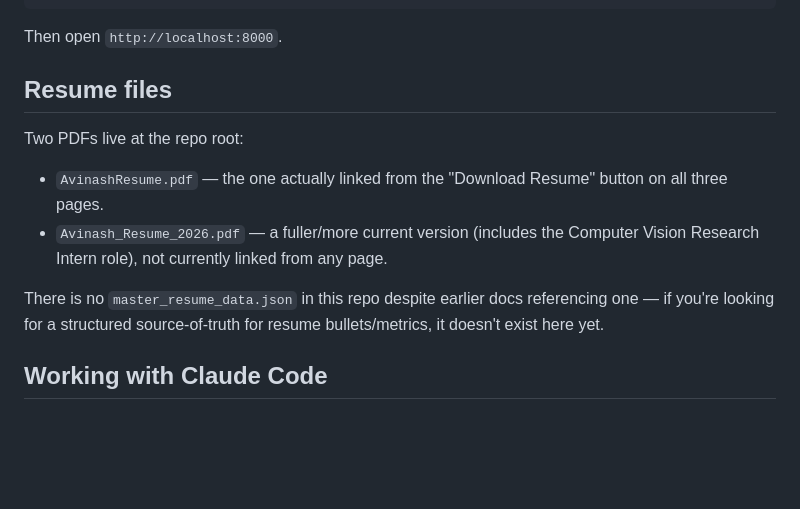
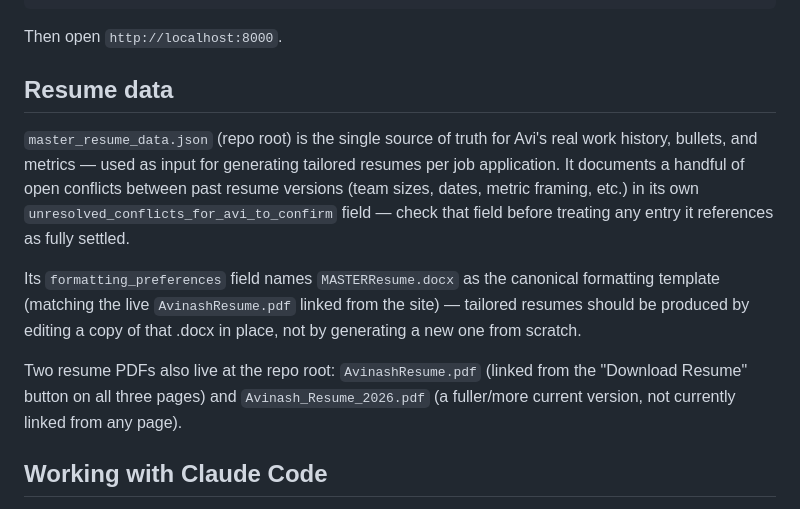
Before and after one commit to avikravi/avikravi.github.io, a Markdown page: README.md, the part around the change. Drawn GitHub-style; blank space fills up the shorter version.

```diff
--- a/README.md
+++ b/README.md
@@ -66,14 +66,13 @@ python3 -m http.server 8000
 
 Then open `http://localhost:8000`.
 
-## Resume files
+## Resume data
 
-Two PDFs live at the repo root:
+`master_resume_data.json` (repo root) is the single source of truth for Avi's real work history, bullets, and metrics — used as input for generating tailored resumes per job application. It documents a handful of open conflicts between past resume versions (team sizes, dates, metric framing, etc.) in its own `unresolved_conflicts_for_avi_to_confirm` field — check that field before treating any entry it references as fully settled.
 
-- `AvinashResume.pdf` — the one actually linked from the "Download Resume" button on all three pages.
-- `Avinash_Resume_2026.pdf` — a fuller/more current version (includes the Computer Vision Research Intern role), not currently linked from any page.
+Its `formatting_preferences` field names `MASTERResume.docx` as the canonical formatting template (matching the live `AvinashResume.pdf` linked from the site) — tailored resumes should be produced by editing a copy of that .docx in place, not by generating a new one from scratch.
 
-There is no `master_resume_data.json` in this repo despite earlier docs referencing one — if you're looking for a structured source-of-truth for resume bullets/metrics, it doesn't exist here yet.
+Two resume PDFs also live at the repo root: `AvinashResume.pdf` (linked from the "Download Resume" button on all three pages) and `Avinash_Resume_2026.pdf` (a fuller/more current version, not currently linked from any page).
 
 ## Working with Claude Code
 
```
Also changed, not shown: CLAUDE.md (+8 -5 lines).
